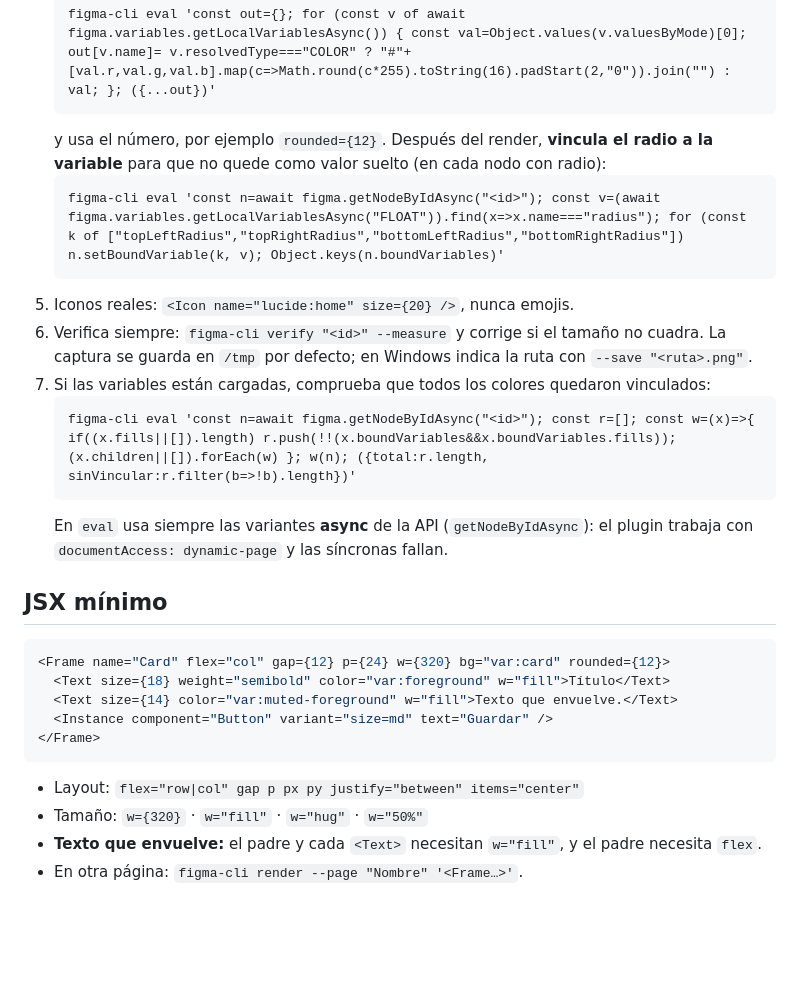
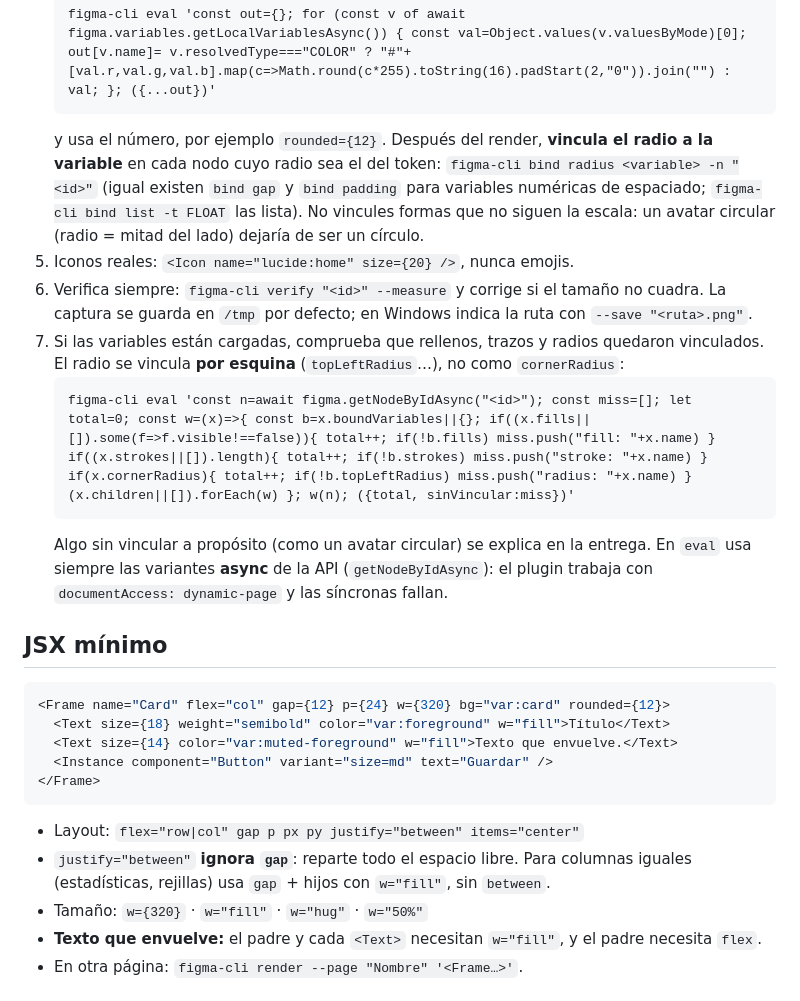
Before and after one commit to kennedy122112/figma-steroids, a Markdown page: skills/figma-build-ui/SKILL.md, the part around the change. Rendered like a GitHub page; blank space fills up the shorter version.

Commit message:
figma-build-ui: bind radius, justify="between" y verificación completa
Lecciones de la edición hecha por OpenCode sobre la tarjeta de perfil:
- figma-cli bind radius/gap/padding en lugar de eval.
- No vincular formas fuera de la escala (avatar circular).
- justify="between" ignora gap: para columnas iguales, gap + w="fill".
- La comprobación cuenta rellenos, trazos y radios (por esquina).

Co-Authored-By: Claude Opus 5.5 <noreply@anthropic.com>

````diff
--- a/skills/figma-build-ui/SKILL.md
+++ b/skills/figma-build-ui/SKILL.md
@@ -31,17 +31,20 @@ Requisito: conexión activa (skill `figma-connect`).
    figma-cli eval 'const out={}; for (const v of await figma.variables.getLocalVariablesAsync()) { const val=Object.values(v.valuesByMode)[0]; out[v.name]= v.resolvedType==="COLOR" ? "#"+[val.r,val.g,val.b].map(c=>Math.round(c*255).toString(16).padStart(2,"0")).join("") : val; }; ({...out})'
    ```
    y usa el número, por ejemplo `rounded={12}`. Después del render, **vincula el radio a la
-   variable** para que no quede como valor suelto (en cada nodo con radio):
-   ```
-   figma-cli eval 'const n=await figma.getNodeByIdAsync("<id>"); const v=(await figma.variables.getLocalVariablesAsync("FLOAT")).find(x=>x.name==="radius"); for (const k of ["topLeftRadius","topRightRadius","bottomLeftRadius","bottomRightRadius"]) n.setBoundVariable(k, v); Object.keys(n.boundVariables)'
-   ```
+   variable** en cada nodo cuyo radio sea el del token:
+   `figma-cli bind radius <variable> -n "<id>"` (igual existen `bind gap` y `bind padding`
+   para variables numéricas de espaciado; `figma-cli bind list -t FLOAT` las lista).
+   No vincules formas que no siguen la escala: un avatar circular (radio = mitad del lado)
+   dejaría de ser un círculo.
 5. Iconos reales: `<Icon name="lucide:home" size={20} />`, nunca emojis.
 6. Verifica siempre: `figma-cli verify "<id>" --measure` y corrige si el tamaño no cuadra.
    La captura se guarda en `/tmp` por defecto; en Windows indica la ruta con `--save "<ruta>.png"`.
-7. Si las variables están cargadas, comprueba que todos los colores quedaron vinculados:
+7. Si las variables están cargadas, comprueba que rellenos, trazos y radios quedaron vinculados.
+   El radio se vincula **por esquina** (`topLeftRadius`…), no como `cornerRadius`:
    ```
-   figma-cli eval 'const n=await figma.getNodeByIdAsync("<id>"); const r=[]; const w=(x)=>{ if((x.fills||[]).length) r.push(!!(x.boundVariables&&x.boundVariables.fills)); (x.children||[]).forEach(w) }; w(n); ({total:r.length, sinVincular:r.filter(b=>!b).length})'
+   figma-cli eval 'const n=await figma.getNodeByIdAsync("<id>"); const miss=[]; let total=0; const w=(x)=>{ const b=x.boundVariables||{}; if((x.fills||[]).some(f=>f.visible!==false)){ total++; if(!b.fills) miss.push("fill: "+x.name) } if((x.strokes||[]).length){ total++; if(!b.strokes) miss.push("stroke: "+x.name) } if(x.cornerRadius){ total++; if(!b.topLeftRadius) miss.push("radius: "+x.name) } (x.children||[]).forEach(w) }; w(n); ({total, sinVincular:miss})'
    ```
+   Algo sin vincular a propósito (como un avatar circular) se explica en la entrega.
    En `eval` usa siempre las variantes **async** de la API (`getNodeByIdAsync`): el plugin
    trabaja con `documentAccess: dynamic-page` y las síncronas fallan.
 
@@ -54,6 +57,8 @@ Requisito: conexión activa (skill `figma-connect`).
 </Frame>
 ```
 - Layout: `flex="row|col" gap p px py justify="between" items="center"`
+- `justify="between"` **ignora `gap`**: reparte todo el espacio libre. Para columnas iguales
+  (estadísticas, rejillas) usa `gap` + hijos con `w="fill"`, sin `between`.
 - Tamaño: `w={320}` · `w="fill"` · `w="hug"` · `w="50%"`
 - **Texto que envuelve:** el padre y cada `<Text>` necesitan `w="fill"`, y el padre necesita `flex`.
 - En otra página: `figma-cli render --page "Nombre" '<Frame…>'`.
````
